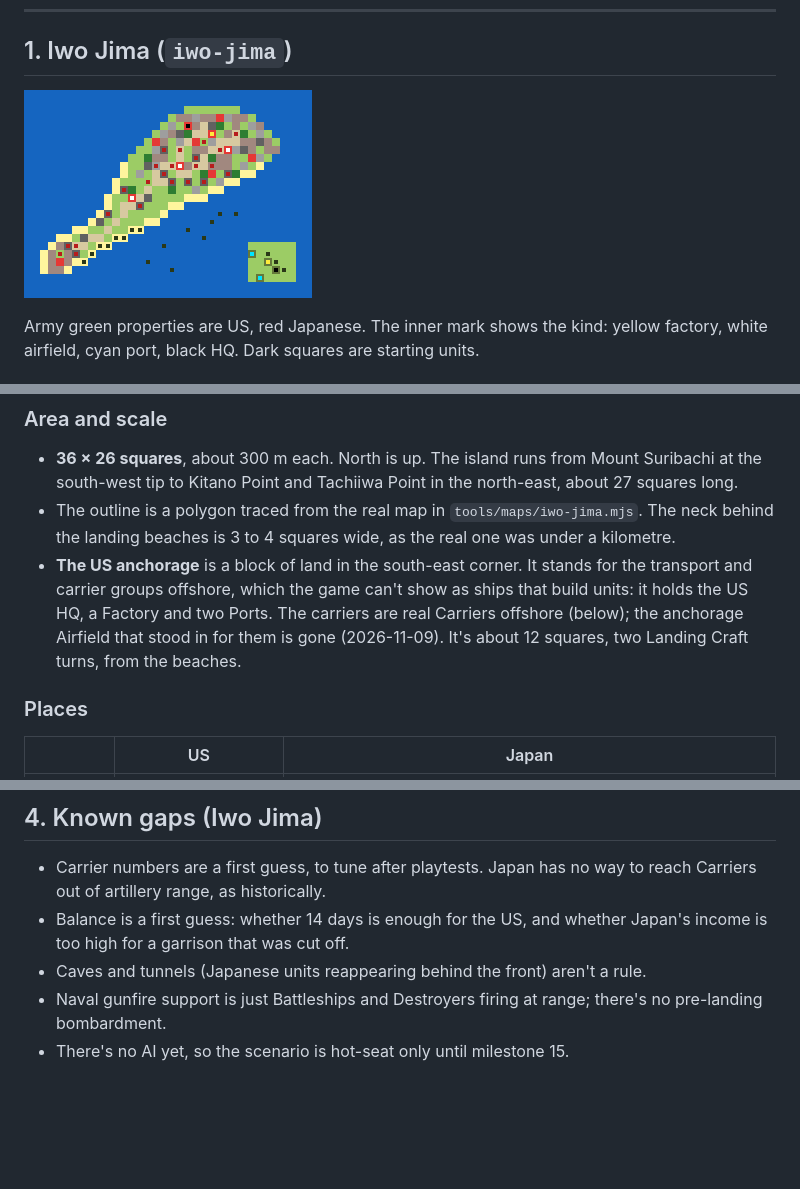
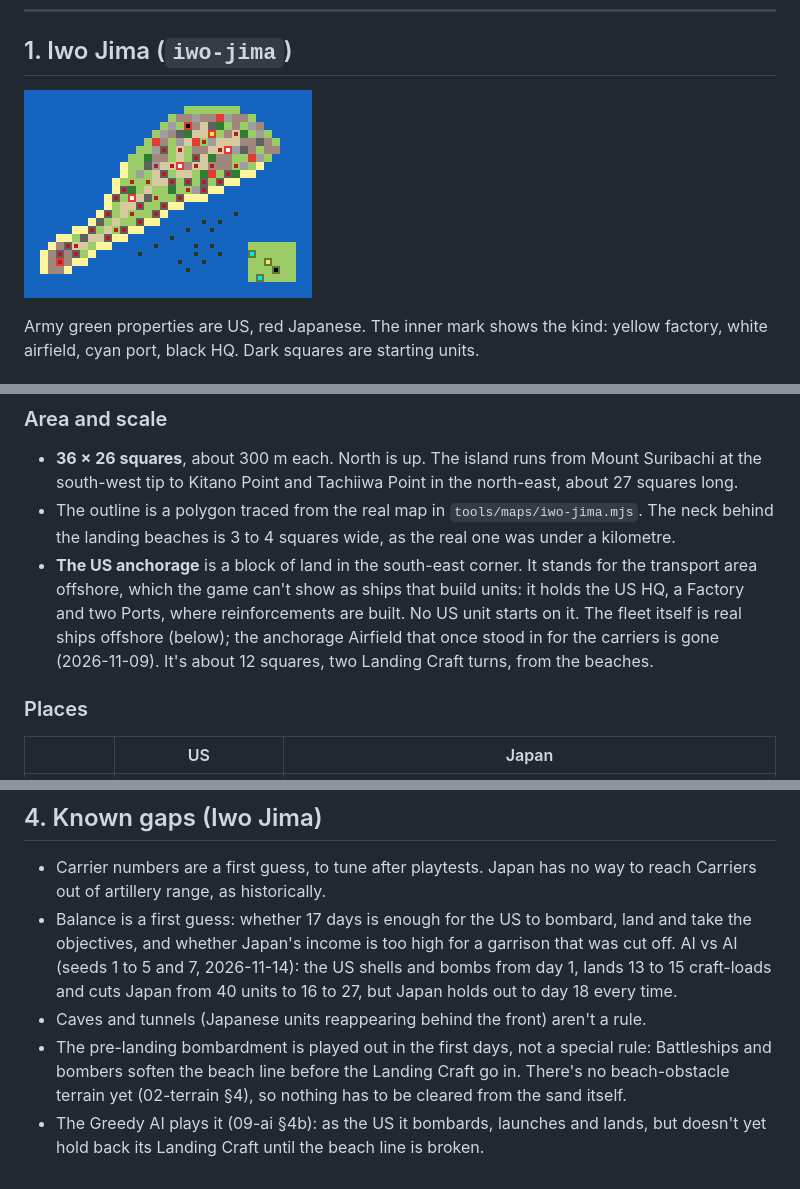
Before and after one commit to kevinandhwaboon/aw-ww2, a Markdown page: docs/14-scenarios-pacific.md, 3 parts joined by grey strips. Rendered like a GitHub page; pictures changed too: docs/maps/iwo-jima.png; blank space fills up the shorter version.

```diff
--- a/docs/14-scenarios-pacific.md
+++ b/docs/14-scenarios-pacific.md
@@ -20,7 +20,7 @@ On 19 February 1945 the US 3rd, 4th and 5th Marine Divisions landed on the black
 
 - **36 × 26 squares**, about 300 m each. North is up. The island runs from Mount Suribachi at the south-west tip to Kitano Point and Tachiiwa Point in the north-east, about 27 squares long.
 - The outline is a polygon traced from the real map in `tools/maps/iwo-jima.mjs`. The neck behind the landing beaches is 3 to 4 squares wide, as the real one was under a kilometre.
-- **The US anchorage** is a block of land in the south-east corner. It stands for the transport and carrier groups offshore, which the game can't show as ships that build units: it holds the US HQ, a Factory and two Ports. The carriers are real Carriers offshore (below); the anchorage Airfield that stood in for them is gone (2026-11-09). It's about 12 squares, two Landing Craft turns, from the beaches.
+- **The US anchorage** is a block of land in the south-east corner. It stands for the transport area offshore, which the game can't show as ships that build units: it holds the US HQ, a Factory and two Ports, where reinforcements are built. No US unit starts on it. The fleet itself is real ships offshore (below); the anchorage Airfield that once stood in for the carriers is gone (2026-11-09). It's about 12 squares, two Landing Craft turns, from the beaches.
 
 ### Places
 
@@ -195,7 +208,7 @@ Each Carrier's two aircraft stand for its whole air group (a real carrier held a
 ## 4. Known gaps (Iwo Jima)
 
 - Carrier numbers are a first guess, to tune after playtests. Japan has no way to reach Carriers out of artillery range, as historically.
-- Balance is a first guess: whether 14 days is enough for the US, and whether Japan's income is too high for a garrison that was cut off.
+- Balance is a first guess: whether 17 days is enough for the US to bombard, land and take the objectives, and whether Japan's income is too high for a garrison that was cut off. AI vs AI (seeds 1 to 5 and 7, 2026-11-14): the US shells and bombs from day 1, lands 13 to 15 craft-loads and cuts Japan from 40 units to 16 to 27, but Japan holds out to day 18 every time.
 - Caves and tunnels (Japanese units reappearing behind the front) aren't a rule.
-- Naval gunfire support is just Battleships and Destroyers firing at range; there's no pre-landing bombardment.
-- There's no AI yet, so the scenario is hot-seat only until milestone 15.
+- The pre-landing bombardment is played out in the first days, not a special rule: Battleships and bombers soften the beach line before the Landing Craft go in. There's no beach-obstacle terrain yet (02-terrain §4), so nothing has to be cleared from the sand itself.
+- The Greedy AI plays it (09-ai §4b): as the US it bombards, launches and lands, but doesn't yet hold back its Landing Craft until the beach line is broken.
```
Also changed, not shown: other parts of docs/14-scenarios-pacific.md (+19 -6 lines), docs/00-master-design.md (+2 -1 lines), 4 other files.
